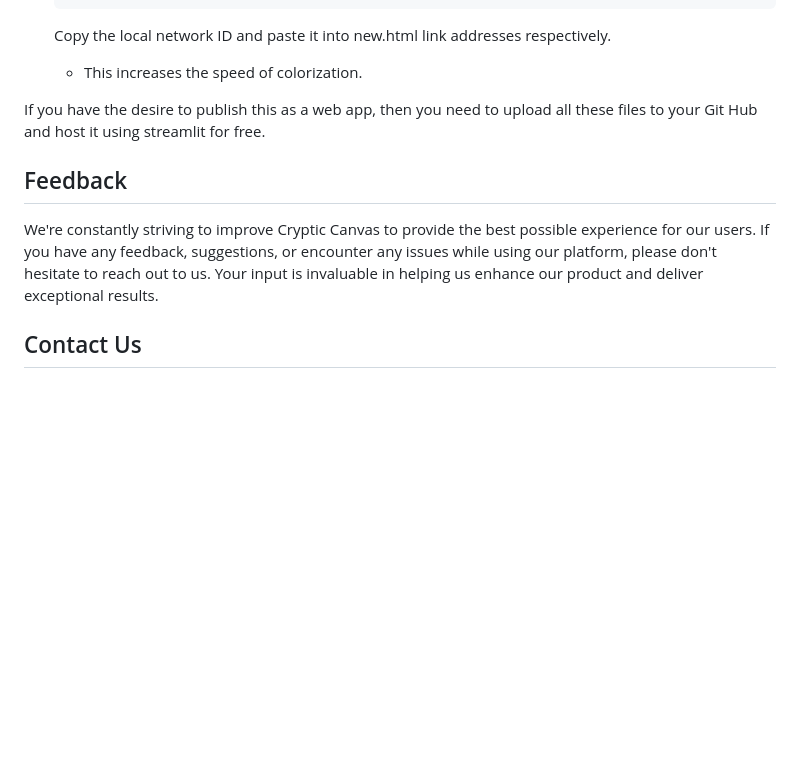
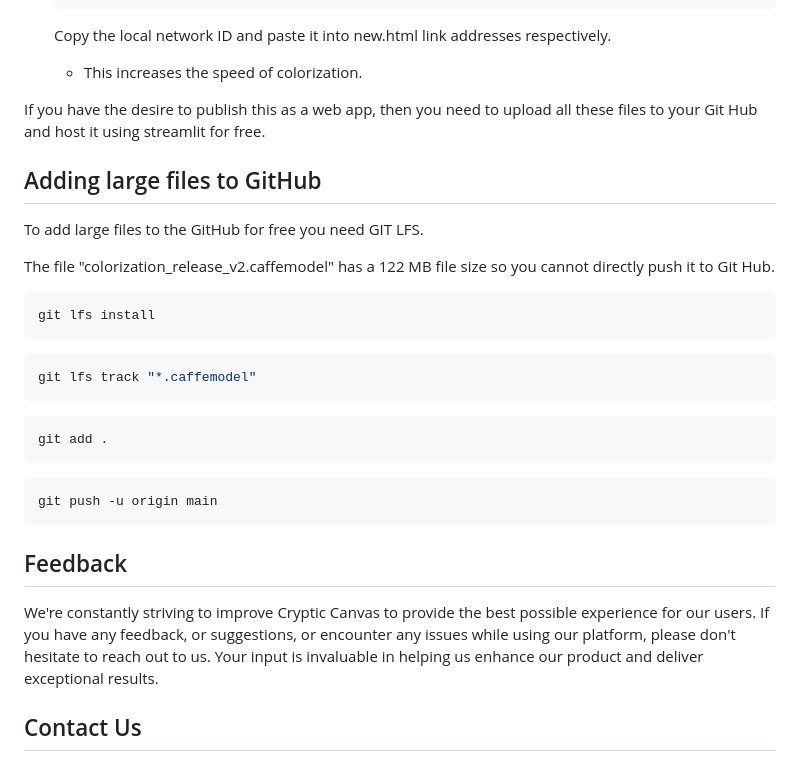
Before and after one commit to Ethen-007/Cryptic_Canvas, a Markdown page: README.md, the part around the change. GitHub-like rendering; blank space fills up the shorter version.

````diff
--- a/README.md
+++ b/README.md
@@ -84,9 +84,27 @@ To start using Cryptic Canvas, simply follow these steps:
 
 If you have the desire to publish this as a web app, then you need to upload all these files to your Git Hub and host it using streamlit for free.
 
+## Adding large files to GitHub
+To add large files to the GitHub for free you need GIT LFS.
+
+The file "colorization_release_v2.caffemodel" has a 122 MB file size so you cannot directly push it to Git Hub.
+
+```bash
+git lfs install
+```
+```bash
+git lfs track "*.caffemodel"
+```
+```bash
+git add .
+```
+```bash
+git push -u origin main
+```
+
 ## Feedback
 
-We're constantly striving to improve Cryptic Canvas to provide the best possible experience for our users. If you have any feedback, suggestions, or encounter any issues while using our platform, please don't hesitate to reach out to us. Your input is invaluable in helping us enhance our product and deliver exceptional results.
+We're constantly striving to improve Cryptic Canvas to provide the best possible experience for our users. If you have any feedback, or suggestions, or encounter any issues while using our platform, please don't hesitate to reach out to us. Your input is invaluable in helping us enhance our product and deliver exceptional results.
 
 ## Contact Us
 
````
